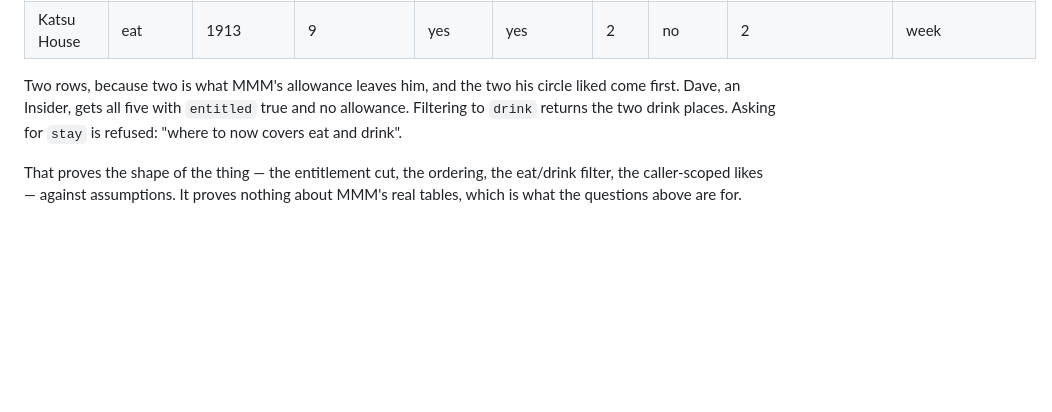
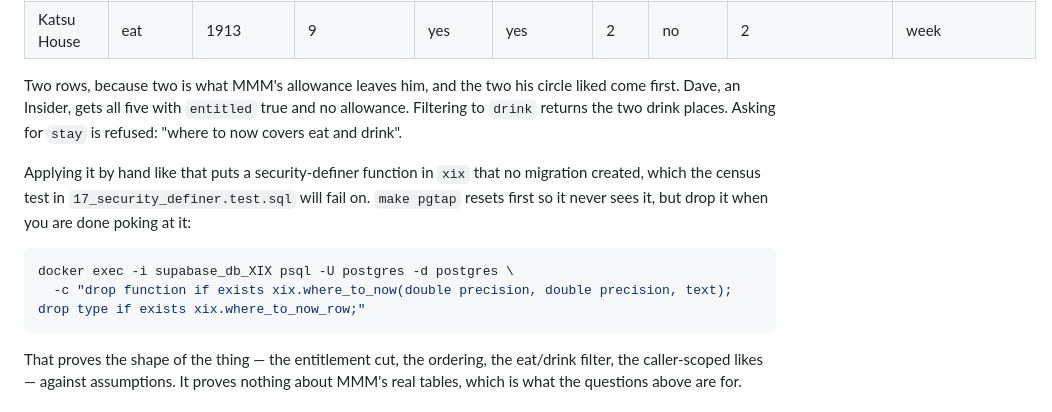
Before and after one commit to meuzgit/xix-ios, a Markdown page: docs/mmm-where-to-now-proposal.md, the part around the change. Drawn GitHub-style; blank space fills up the shorter version.

Commit message:
docs: note that the hand-applied proposal must be dropped again
Applying docs/proposed/0021_where_to_now.sql by hand leaves a security-definer function in xix that no
migration created, which the census test refuses. make pgtap resets first so it never meets it, but a
bare supabase test db would. The proposal now carries the drop.

Co-Authored-By: Claude Opus 5 <noreply@anthropic.com>

````diff
--- a/docs/mmm-where-to-now-proposal.md
+++ b/docs/mmm-where-to-now-proposal.md
@@ -102,6 +102,13 @@ Ray, who is not an Insider and has spent one of his three this week, asking from
 
 Two rows, because two is what MMM's allowance leaves him, and the two his circle liked come first. Dave, an Insider, gets all five with `entitled` true and no allowance. Filtering to `drink` returns the two drink places. Asking for `stay` is refused: "where to now covers eat and drink".
 
+Applying it by hand like that puts a security-definer function in `xix` that no migration created, which the census test in `17_security_definer.test.sql` will fail on. `make pgtap` resets first so it never sees it, but drop it when you are done poking at it:
+
+```bash
+docker exec -i supabase_db_XIX psql -U postgres -d postgres \
+  -c "drop function if exists xix.where_to_now(double precision, double precision, text); drop type if exists xix.where_to_now_row;"
+```
+
 That proves the shape of the thing — the entitlement cut, the ordering, the eat/drink filter, the caller-scoped likes — against assumptions. It proves nothing about MMM's real tables, which is what the questions above are for.
 
 ## 5. What is safe to build meanwhile
````
